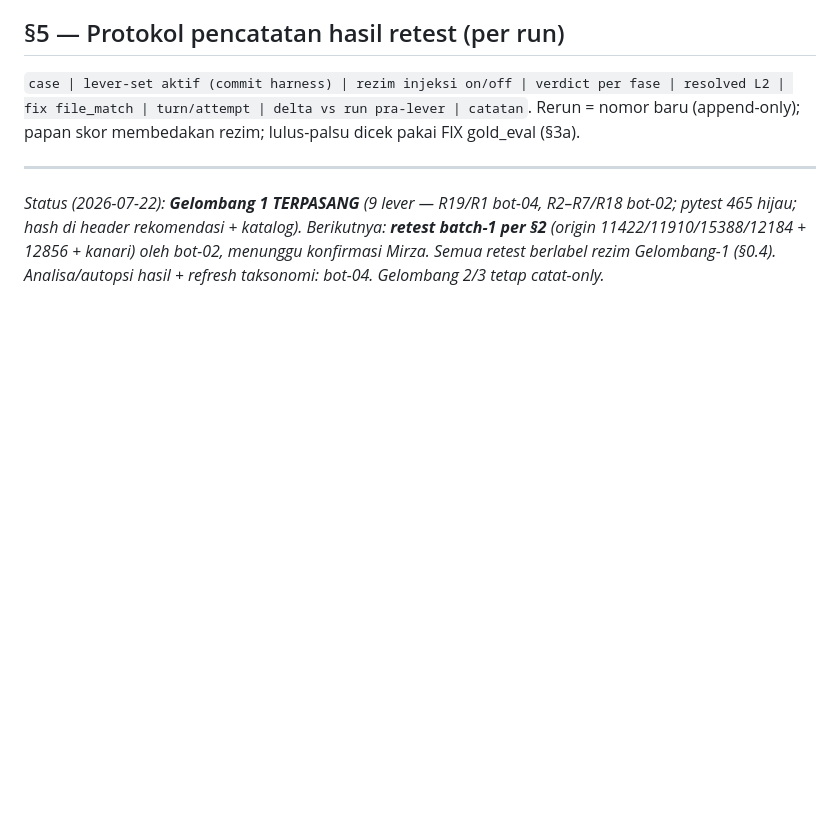
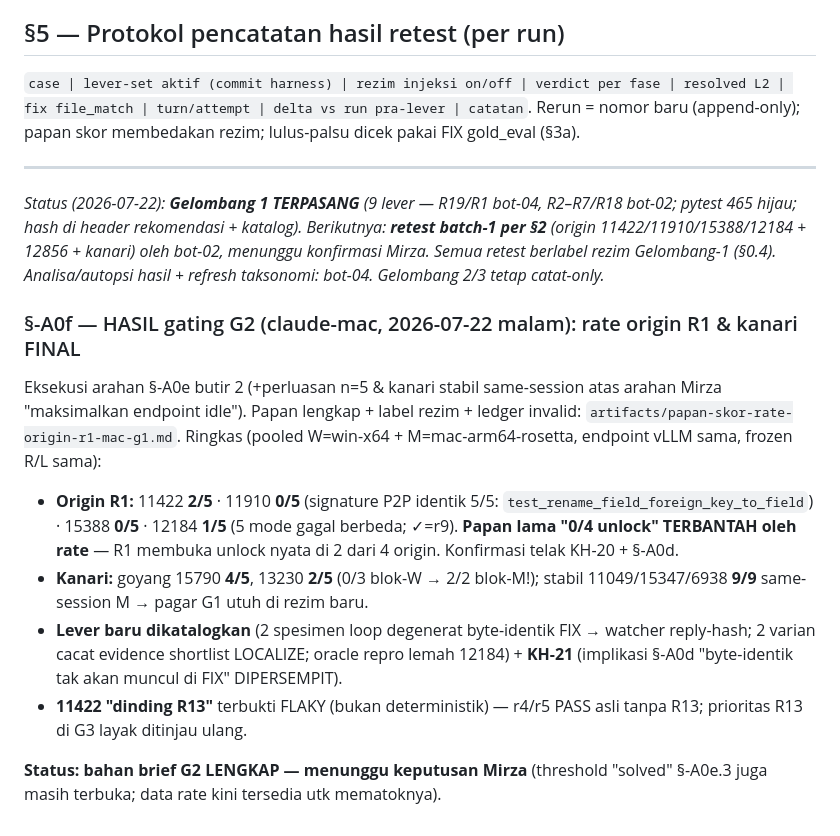
Before and after one commit to mirzaakhena/gemma-harness-swebench, a Markdown page: docs/urutan-retest-lever.md, the part around the change. Drawn GitHub-style; blank space fills up the shorter version.

Commit message:
docs(retest): §-A0f hasil gating G2 — rate final origin R1 (2/5, 0/5, 0/5, 1/5) + kanari; papan di artifacts
Agent: claude-mac
Co-Authored-By: Claude Opus 4.8 <noreply@anthropic.com>
Claude-Session: https://claude.ai/code/session_0149axyogcENwrJHphtAhb5v

```diff
--- a/docs/urutan-retest-lever.md
+++ b/docs/urutan-retest-lever.md
@@ -308,3 +308,25 @@ Berikutnya: **retest batch-1 per §2** (origin 11422/11910/15388/12184 + 12856 +
 kanari) oleh bot-02, menunggu konfirmasi Mirza. Semua retest berlabel rezim
 Gelombang-1 (§0.4). Analisa/autopsi hasil + refresh taksonomi: bot-04.
 Gelombang 2/3 tetap catat-only.*
+
+### §-A0f — HASIL gating G2 (claude-mac, 2026-07-22 malam): rate origin R1 & kanari FINAL
+
+Eksekusi arahan §-A0e butir 2 (+perluasan n=5 & kanari stabil same-session atas arahan
+Mirza "maksimalkan endpoint idle"). Papan lengkap + label rezim + ledger invalid:
+`artifacts/papan-skor-rate-origin-r1-mac-g1.md`. Ringkas (pooled W=win-x64 + M=mac-arm64-rosetta,
+endpoint vLLM sama, frozen R/L sama):
+
+- **Origin R1:** 11422 **2/5** · 11910 **0/5** (signature P2P identik 5/5:
+  `test_rename_field_foreign_key_to_field`) · 15388 **0/5** · 12184 **1/5** (5 mode gagal
+  berbeda; ✓=r9). **Papan lama "0/4 unlock" TERBANTAH oleh rate** — R1 membuka unlock nyata
+  di 2 dari 4 origin. Konfirmasi telak KH-20 + §-A0d.
+- **Kanari:** goyang 15790 **4/5**, 13230 **2/5** (0/3 blok-W → 2/2 blok-M!); stabil
+  11049/15347/6938 **9/9** same-session M → pagar G1 utuh di rezim baru.
+- **Lever baru dikatalogkan** (2 spesimen loop degenerat byte-identik FIX → watcher
+  reply-hash; 2 varian cacat evidence shortlist LOCALIZE; oracle repro lemah 12184) +
+  **KH-21** (implikasi §-A0d "byte-identik tak akan muncul di FIX" DIPERSEMPIT).
+- **11422 "dinding R13"** terbukti FLAKY (bukan deterministik) — r4/r5 PASS asli tanpa R13;
+  prioritas R13 di G3 layak ditinjau ulang.
+
+**Status: bahan brief G2 LENGKAP — menunggu keputusan Mirza** (threshold "solved" §-A0e.3
+juga masih terbuka; data rate kini tersedia utk mematoknya).
```
